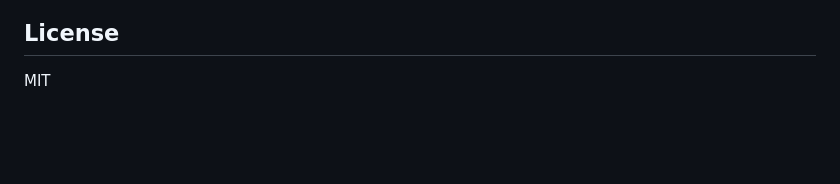
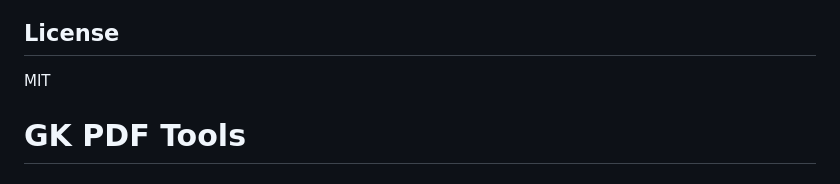
Before and after one commit to karthikgokarajug927-wq/GK-PDF-EXTRACTOR, a Markdown page: README.md, the part around the change. GitHub-like rendering; blank space fills up the shorter version.

```diff
--- a/README.md
+++ b/README.md
@@ -113,3 +113,4 @@ Works on all modern browsers that support:
 ## License
 
 MIT
+   # GK PDF Tools
```
